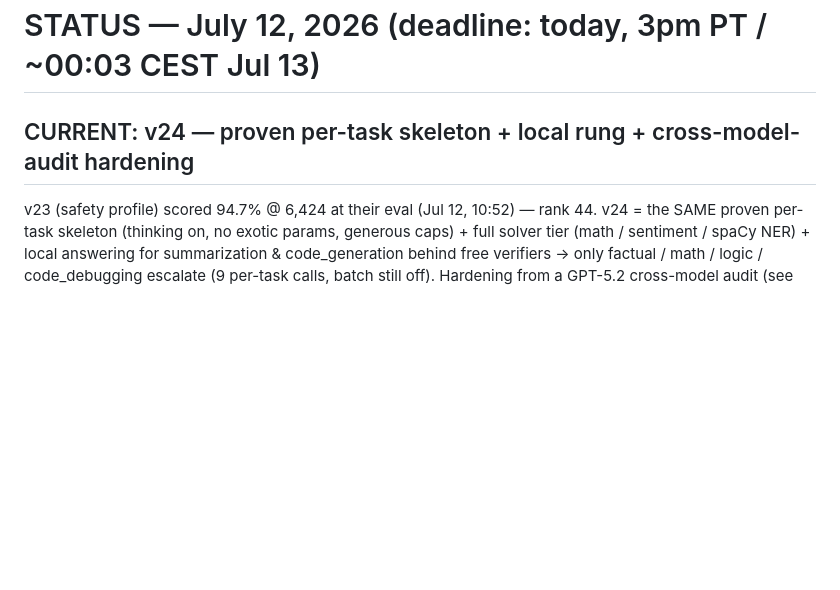
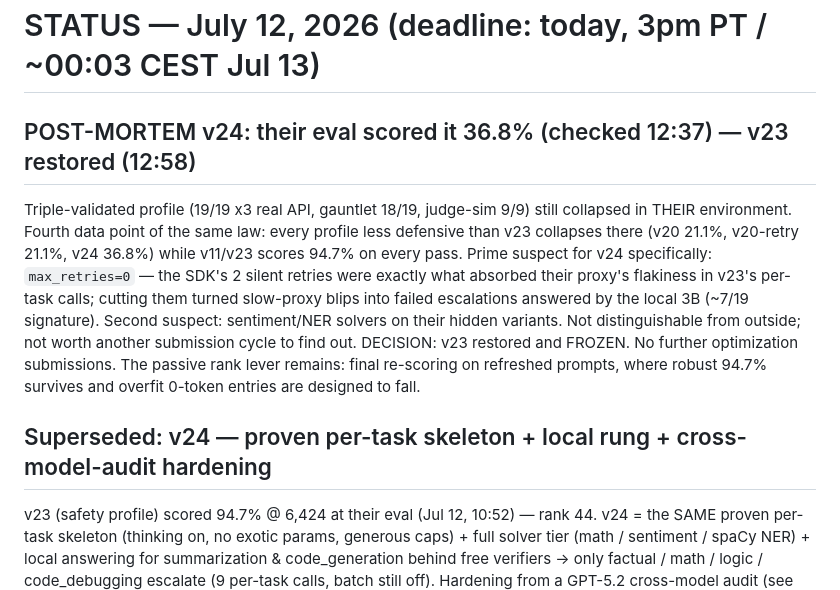
Before and after one commit to wilfred-dore/track1-smart-router, a Markdown page: STATUS.md, the part around the change. Rendered like a GitHub page; blank space fills up the shorter version.

Commit message:
Post-mortem v24: environment-specific collapse (36.8%), v23 restored and frozen
Fourth data point of the same law: every profile less defensive than v23
collapses in their environment (21.1%, 21.1%, 36.8%) while v11/v23 scores
94.7% on every pass. Prime suspect: max_retries=0 removed the silent SDK
retries that absorbed their proxy's flakiness on per-task calls.

Co-Authored-By: Claude Fable 5 <noreply@anthropic.com>

```diff
--- a/STATUS.md
+++ b/STATUS.md
@@ -1,6 +1,20 @@
 # STATUS — July 12, 2026 (deadline: today, 3pm PT / ~00:03 CEST Jul 13)
 
-## CURRENT: v24 — proven per-task skeleton + local rung + cross-model-audit hardening
+## POST-MORTEM v24: their eval scored it 36.8% (checked 12:37) — v23 restored (12:58)
+Triple-validated profile (19/19 x3 real API, gauntlet 18/19, judge-sim 9/9) still
+collapsed in THEIR environment. Fourth data point of the same law: every profile
+less defensive than v23 collapses there (v20 21.1%, v20-retry 21.1%, v24 36.8%)
+while v11/v23 scores 94.7% on every pass. Prime suspect for v24 specifically:
+`max_retries=0` — the SDK's 2 silent retries were exactly what absorbed their
+proxy's flakiness in v23's per-task calls; cutting them turned slow-proxy blips
+into failed escalations answered by the local 3B (~7/19 signature). Second
+suspect: sentiment/NER solvers on their hidden variants. Not distinguishable
+from outside; not worth another submission cycle to find out.
+DECISION: v23 restored and FROZEN. No further optimization submissions. The
+passive rank lever remains: final re-scoring on refreshed prompts, where robust
+94.7% survives and overfit 0-token entries are designed to fall.
+
+## Superseded: v24 — proven per-task skeleton + local rung + cross-model-audit hardening
 v23 (safety profile) scored 94.7% @ 6,424 at their eval (Jul 12, 10:52) — rank 44.
 v24 = the SAME proven per-task skeleton (thinking on, no exotic params, generous
 caps) + full solver tier (math / sentiment / spaCy NER) + local answering for
```
